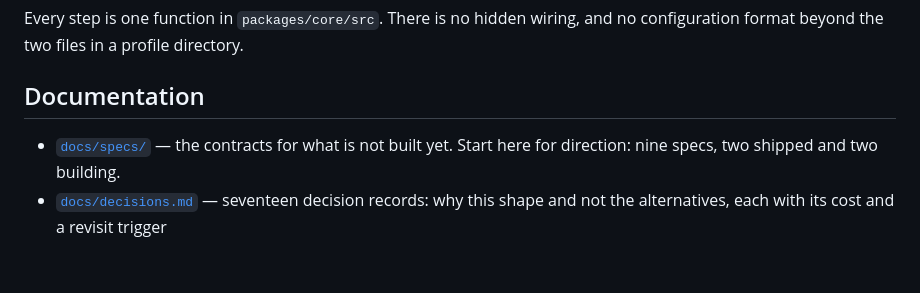
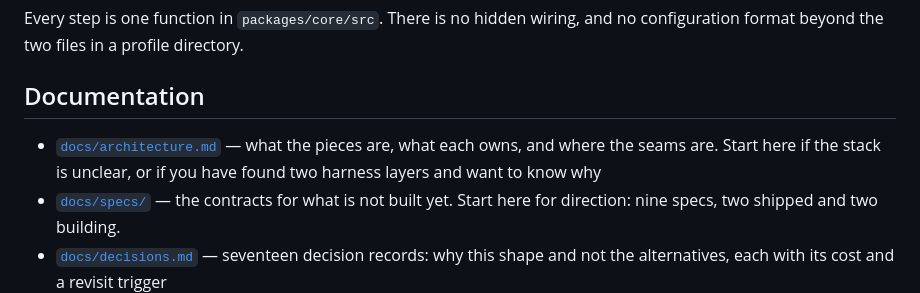
Before and after one commit to yageabu/k9999-agent-harness, a Markdown page: README.md, the part around the change. Drawn GitHub-style; blank space fills up the shorter version.

```diff
--- a/README.md
+++ b/README.md
@@ -202,6 +202,7 @@ Every step is one function in `packages/core/src`. There is no hidden wiring, an
 
 ## Documentation
 
+- [`docs/architecture.md`](docs/architecture.md) — what the pieces are, what each owns, and where the seams are. Start here if the stack is unclear, or if you have found two harness layers and want to know why
 - [`docs/specs/`](docs/specs/README.md) — the contracts for what is not built yet. Start here for direction: nine specs, two shipped and two building.
 - [`docs/decisions.md`](docs/decisions.md) — seventeen decision records: why this shape and not the alternatives, each with its cost and a revisit trigger
 - [`docs/writing-rules.md`](docs/writing-rules.md) — the eight output rules, with the measurement behind them
```
Also changed, not shown: docs/architecture.md (added, +154 -0 lines).
